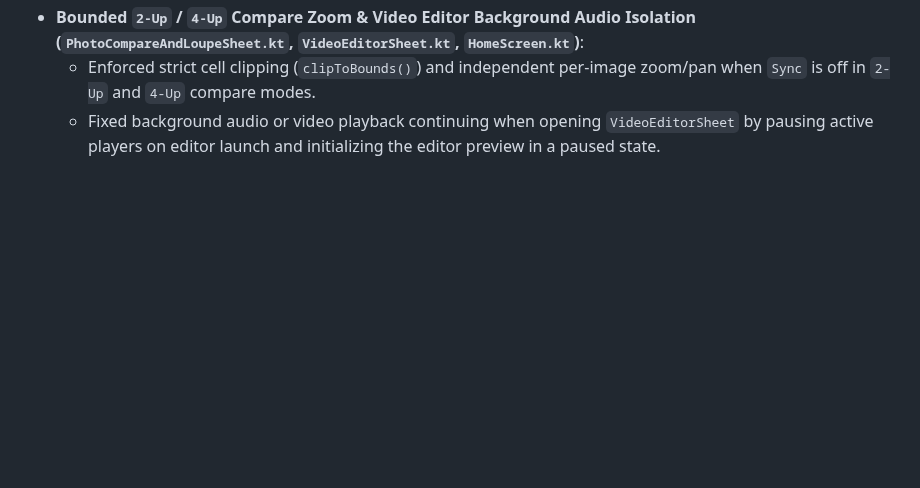
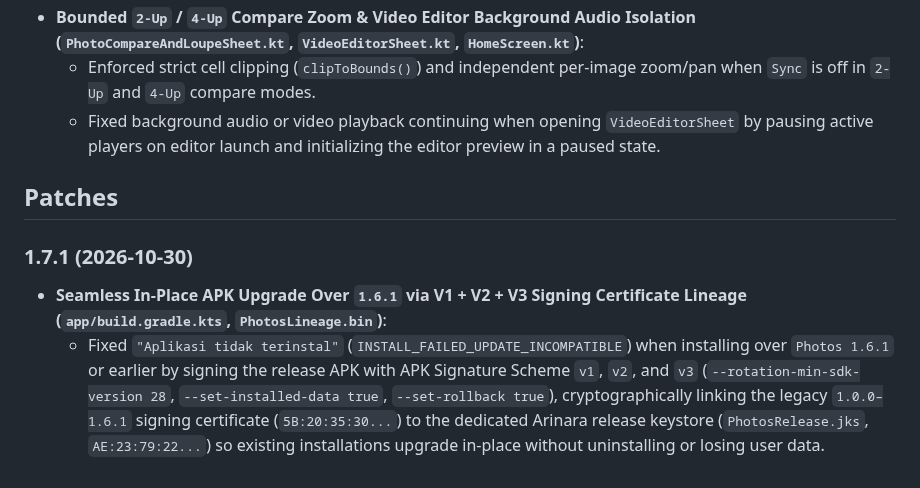
Before and after one commit to Arinaranetwork/Photos, a Markdown page: Changelog/Changelog_1.7.md, the part around the change. GitHub-like rendering; blank space fills up the shorter version.

```diff
--- a/Changelog/Changelog_1.7.md
+++ b/Changelog/Changelog_1.7.md
@@ -55,3 +55,8 @@ written consent from Arinara Network as sole legal owner of this codebase. -->
 - **Bounded `2-Up` / `4-Up` Compare Zoom & Video Editor Background Audio Isolation (`PhotoCompareAndLoupeSheet.kt`, `VideoEditorSheet.kt`, `HomeScreen.kt`)**:
   - Enforced strict cell clipping (`clipToBounds()`) and independent per-image zoom/pan when `Sync` is off in `2-Up` and `4-Up` compare modes.
   - Fixed background audio or video playback continuing when opening `VideoEditorSheet` by pausing active players on editor launch and initializing the editor preview in a paused state.
+
+## Patches
+### 1.7.1 (2026-10-30)
+- **Seamless In-Place APK Upgrade Over `1.6.1` via V1 + V2 + V3 Signing Certificate Lineage (`app/build.gradle.kts`, `PhotosLineage.bin`)**:
+  - Fixed `"Aplikasi tidak terinstal"` (`INSTALL_FAILED_UPDATE_INCOMPATIBLE`) when installing over `Photos 1.6.1` or earlier by signing the release APK with APK Signature Scheme `v1`, `v2`, and `v3` (`--rotation-min-sdk-version 28`, `--set-installed-data true`, `--set-rollback true`), cryptographically linking the legacy `1.0.0–1.6.1` signing certificate (`5B:20:35:30...`) to the dedicated Arinara release keystore (`PhotosRelease.jks`, `AE:23:79:22...`) so existing installations upgrade in-place without uninstalling or losing user data.
```
Also changed, not shown: README.md (+6 -5 lines), Assets/Banners/PhotosBanner_1.7.1_2026-10-30.png (added), 4 other files.
